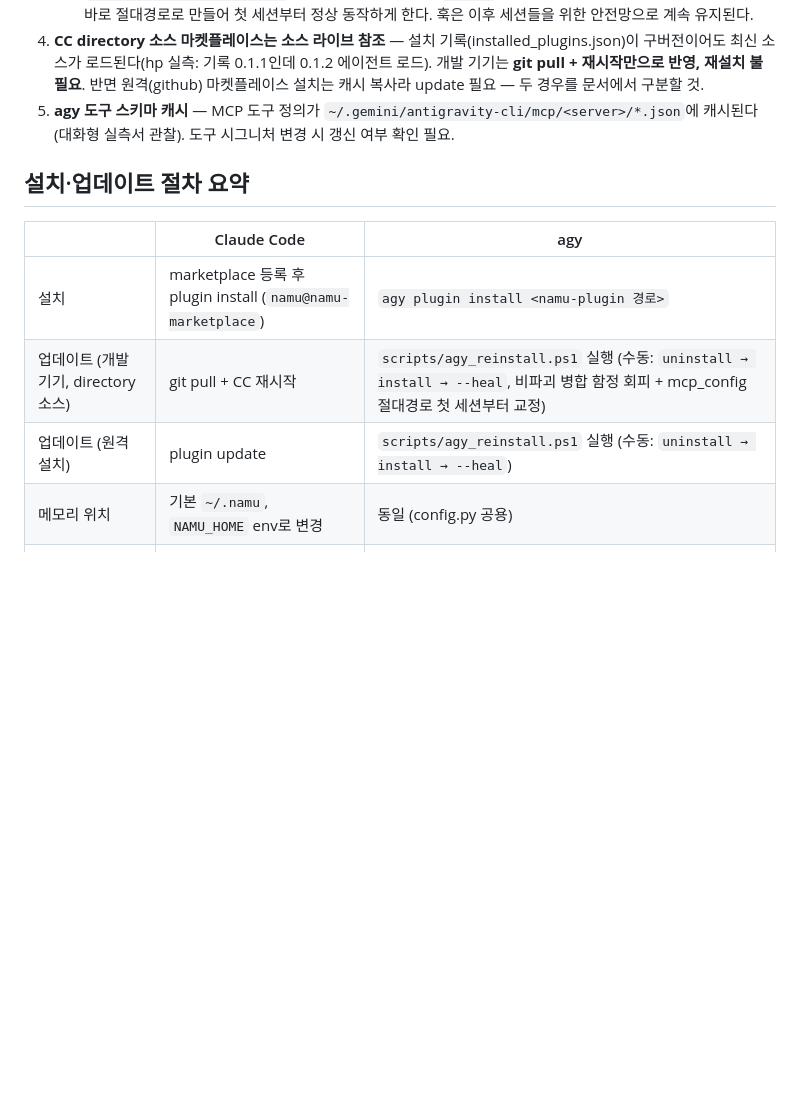
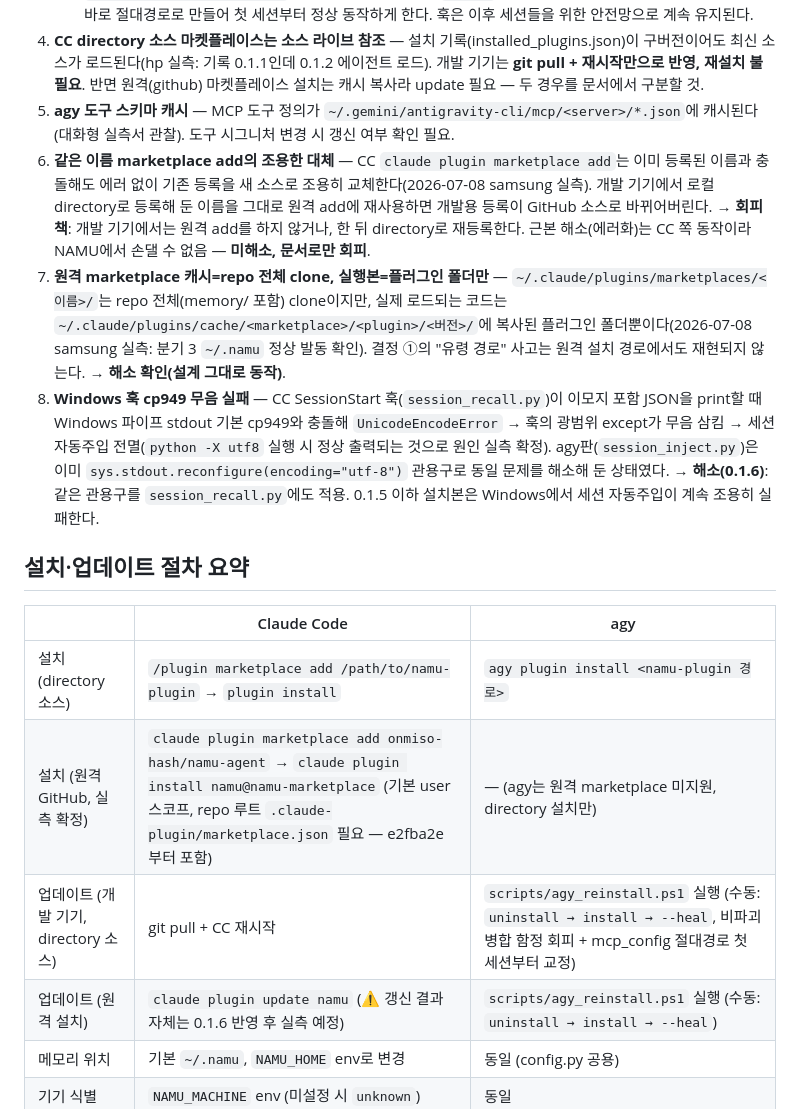
Before and after one commit to onmiso-hash/namu-agent, a Markdown page: docs/deploy_design.md, the part around the change. GitHub-like rendering; blank space fills up the shorter version.

```diff
--- a/docs/deploy_design.md
+++ b/docs/deploy_design.md
@@ -63,13 +63,17 @@ repo 밖 임시 워크스페이스 실측(hp, 2026-07-07, agy 1.0.16):
    - **첫 세션 함정** — 훅 교정은 첫 일반 메시지에야 발동한다. agy는 MCP 설정을 세션 시작 시점에 읽으므로, 재설치 직후 세션에서 `/mcp`만 치는 사용자는 미교정 상태를 보고 "설치 실패"로 오인한다. → **해소(0.1.5)**: `scripts/agy_reinstall.ps1`(uninstall → install → `--heal` 즉시 교정)이 설치 직후 mcp_config.json을 바로 절대경로로 만들어 첫 세션부터 정상 동작하게 한다. 훅은 이후 세션들을 위한 안전망으로 계속 유지된다.
 4. **CC directory 소스 마켓플레이스는 소스 라이브 참조** — 설치 기록(installed_plugins.json)이 구버전이어도 최신 소스가 로드된다(hp 실측: 기록 0.1.1인데 0.1.2 에이전트 로드). 개발 기기는 **git pull + 재시작만으로 반영, 재설치 불필요**. 반면 원격(github) 마켓플레이스 설치는 캐시 복사라 update 필요 — 두 경우를 문서에서 구분할 것.
 5. **agy 도구 스키마 캐시** — MCP 도구 정의가 `~/.gemini/antigravity-cli/mcp/<server>/*.json`에 캐시된다(대화형 실측서 관찰). 도구 시그니처 변경 시 갱신 여부 확인 필요.
+6. **같은 이름 marketplace add의 조용한 대체** — CC `claude plugin marketplace add`는 이미 등록된 이름과 충돌해도 에러 없이 기존 등록을 새 소스로 조용히 교체한다(2026-07-08 samsung 실측). 개발 기기에서 로컬 directory로 등록해 둔 이름을 그대로 원격 add에 재사용하면 개발용 등록이 GitHub 소스로 바뀌어버린다. → **회피책**: 개발 기기에서는 원격 add를 하지 않거나, 한 뒤 directory로 재등록한다. 근본 해소(에러화)는 CC 쪽 동작이라 NAMU에서 손댈 수 없음 — **미해소, 문서로만 회피**.
+7. **원격 marketplace 캐시=repo 전체 clone, 실행본=플러그인 폴더만** — `~/.claude/plugins/marketplaces/<이름>/`는 repo 전체(memory/ 포함) clone이지만, 실제 로드되는 코드는 `~/.claude/plugins/cache/<marketplace>/<plugin>/<버전>/`에 복사된 플러그인 폴더뿐이다(2026-07-08 samsung 실측: 분기 3 `~/.namu` 정상 발동 확인). 결정 ①의 "유령 경로" 사고는 원격 설치 경로에서도 재현되지 않는다. → **해소 확인(설계 그대로 동작)**.
+8. **Windows 훅 cp949 무음 실패** — CC SessionStart 훅(`session_recall.py`)이 이모지 포함 JSON을 print할 때 Windows 파이프 stdout 기본 cp949와 충돌해 `UnicodeEncodeError` → 훅의 광범위 except가 무음 삼킴 → 세션 자동주입 전멸(`python -X utf8` 실행 시 정상 출력되는 것으로 원인 실측 확정). agy판(`session_inject.py`)은 이미 `sys.stdout.reconfigure(encoding="utf-8")` 관용구로 동일 문제를 해소해 둔 상태였다. → **해소(0.1.6)**: 같은 관용구를 `session_recall.py`에도 적용. 0.1.5 이하 설치본은 Windows에서 세션 자동주입이 계속 조용히 실패한다.
 
 ## 설치·업데이트 절차 요약
 
 | | Claude Code | agy |
 |---|---|---|
-| 설치 | marketplace 등록 후 plugin install (`namu@namu-marketplace`) | `agy plugin install <namu-plugin 경로>` |
+| 설치 (directory 소스) | `/plugin marketplace add /path/to/namu-plugin` → `plugin install` | `agy plugin install <namu-plugin 경로>` |
+| 설치 (원격 GitHub, 실측 확정) | `claude plugin marketplace add onmiso-hash/namu-agent` → `claude plugin install namu@namu-marketplace` (기본 user 스코프, repo 루트 `.claude-plugin/marketplace.json` 필요 — e2fba2e부터 포함) | — (agy는 원격 marketplace 미지원, directory 설치만) |
 | 업데이트 (개발 기기, directory 소스) | git pull + CC 재시작 | `scripts/agy_reinstall.ps1` 실행 (수동: `uninstall → install → --heal`, 비파괴 병합 함정 회피 + mcp_config 절대경로 첫 세션부터 교정) |
-| 업데이트 (원격 설치) | plugin update | `scripts/agy_reinstall.ps1` 실행 (수동: `uninstall → install → --heal`) |
+| 업데이트 (원격 설치) | `claude plugin update namu` (⚠️ 갱신 결과 자체는 0.1.6 반영 후 실측 예정) | `scripts/agy_reinstall.ps1` 실행 (수동: `uninstall → install → --heal`) |
 | 메모리 위치 | 기본 `~/.namu`, `NAMU_HOME` env로 변경 | 동일 (config.py 공용) |
 | 기기 식별 | `NAMU_MACHINE` env (미설정 시 `unknown`) | 동일 |
```
Also changed, not shown: README.md (+2 -0 lines), docs/install_guide.md (added, +120 -0 lines).
